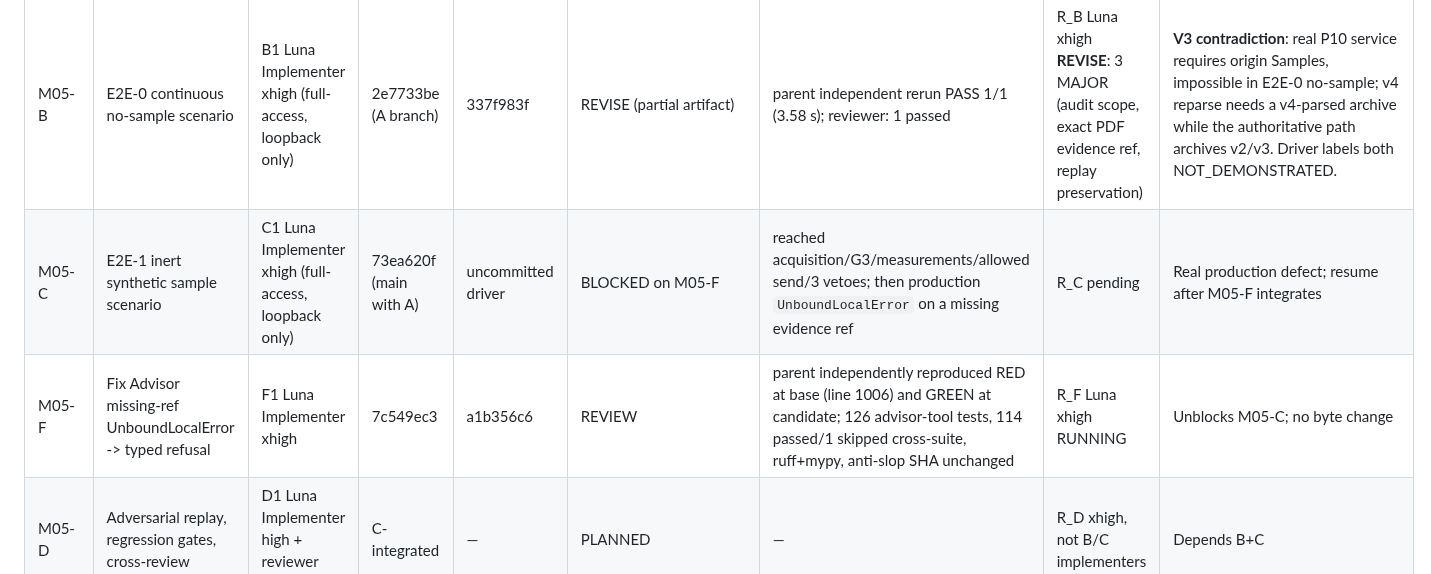
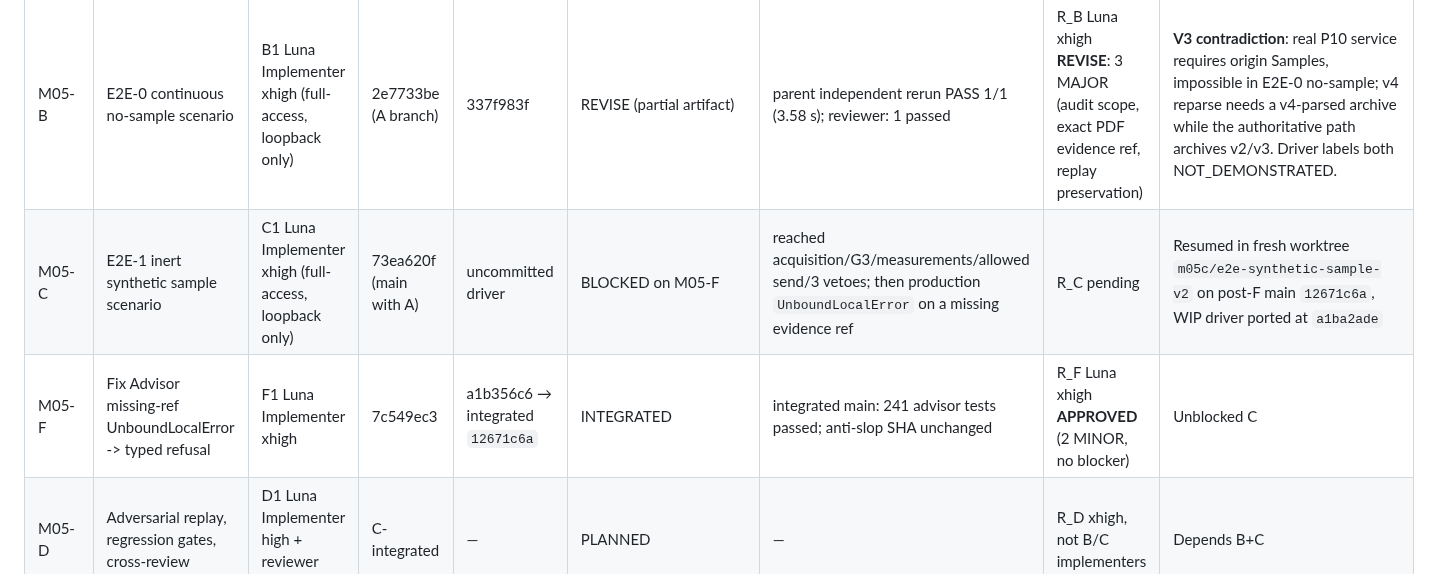
Before and after one commit to m413w4r3/AutoWork, a Markdown page: docs/mission05-phase3/LOT_REGISTRY.md, the part around the change. Rendered like a GitHub page.

```diff
--- a/docs/mission05-phase3/LOT_REGISTRY.md
+++ b/docs/mission05-phase3/LOT_REGISTRY.md
@@ -35,8 +35,8 @@ R1's map; D after B+C. A's application files are never touched by B/C/D.
 | M05-R0 | Map E2E-0 seams/gaps, no edits | R0 Luna Audit xhigh | 55fba67d | 0db6a904 (read-only) | DONE — report in `_work/R0_E2E0_MAP.md` | no repo test run in agent sandbox (loopback denied); parent baseline run PASS | n/a | Found existing vertical test acquires a sample; context/advisor/audit/PDF/restart absent from one journey |
 | M05-R1 | Map E2E-1 sample/storage/D7 gaps, no edits | R1 Luna Audit xhigh | 55fba67d | 0db6a904 (read-only) | DONE — report in `_work/R1_E2E1_MAP.md` | no repo test run in agent sandbox (loopback denied); parent acquisition run PASS 6/6 | n/a | Filesystem blob store is the existing isolated test store; MinIO test-only isolatable but unproven; D7 matrix exists at unit level only |
 | M05-B | E2E-0 continuous no-sample scenario | B1 Luna Implementer xhigh (full-access, loopback only) | 2e7733be (A branch) | 337f983f | REVISE (partial artifact) | parent independent rerun PASS 1/1 (3.58 s); reviewer: 1 passed | R_B Luna xhigh **REVISE**: 3 MAJOR (audit scope, exact PDF evidence ref, replay preservation) | **V3 contradiction**: real P10 service requires origin Samples, impossible in E2E-0 no-sample; v4 reparse needs a v4-parsed archive while the authoritative path archives v2/v3. Driver labels both NOT_DEMONSTRATED. |
-| M05-C | E2E-1 inert synthetic sample scenario | C1 Luna Implementer xhigh (full-access, loopback only) | 73ea620f (main with A) | uncommitted driver | BLOCKED on M05-F | reached acquisition/G3/measurements/allowed send/3 vetoes; then production `UnboundLocalError` on a missing evidence ref | R_C pending | Real production defect; resume after M05-F integrates |
-| M05-F | Fix Advisor missing-ref UnboundLocalError -> typed refusal | F1 Luna Implementer xhigh | 7c549ec3 | a1b356c6 | REVIEW | parent independently reproduced RED at base (line 1006) and GREEN at candidate; 126 advisor-tool tests, 114 passed/1 skipped cross-suite, ruff+mypy, anti-slop SHA unchanged | R_F Luna xhigh RUNNING | Unblocks M05-C; no byte change |
+| M05-C | E2E-1 inert synthetic sample scenario | C1 Luna Implementer xhigh (full-access, loopback only) | 73ea620f (main with A) | uncommitted driver | BLOCKED on M05-F | reached acquisition/G3/measurements/allowed send/3 vetoes; then production `UnboundLocalError` on a missing evidence ref | R_C pending | Resumed in fresh worktree `m05c/e2e-synthetic-sample-v2` on post-F main `12671c6a`, WIP driver ported at `a1ba2ade` |
+| M05-F | Fix Advisor missing-ref UnboundLocalError -> typed refusal | F1 Luna Implementer xhigh | 7c549ec3 | a1b356c6 → integrated `12671c6a` | INTEGRATED | integrated main: 241 advisor tests passed; anti-slop SHA unchanged | R_F Luna xhigh **APPROVED** (2 MINOR, no blocker) | Unblocked C | Unblocks M05-C; no byte change |
 | M05-D | Adversarial replay, regression gates, cross-review | D1 Luna Implementer high + reviewer xhigh | C-integrated | — | PLANNED | — | R_D xhigh, not B/C implementers | Depends B+C |
 
 Status vocabulary: `PLANNED / RUNNING / REVIEW / APPROVED / BLOCKED /
```
Also changed, not shown: docs/mission05-phase3/TEST_AND_CI_LEDGER.md (+3 -0 lines).
